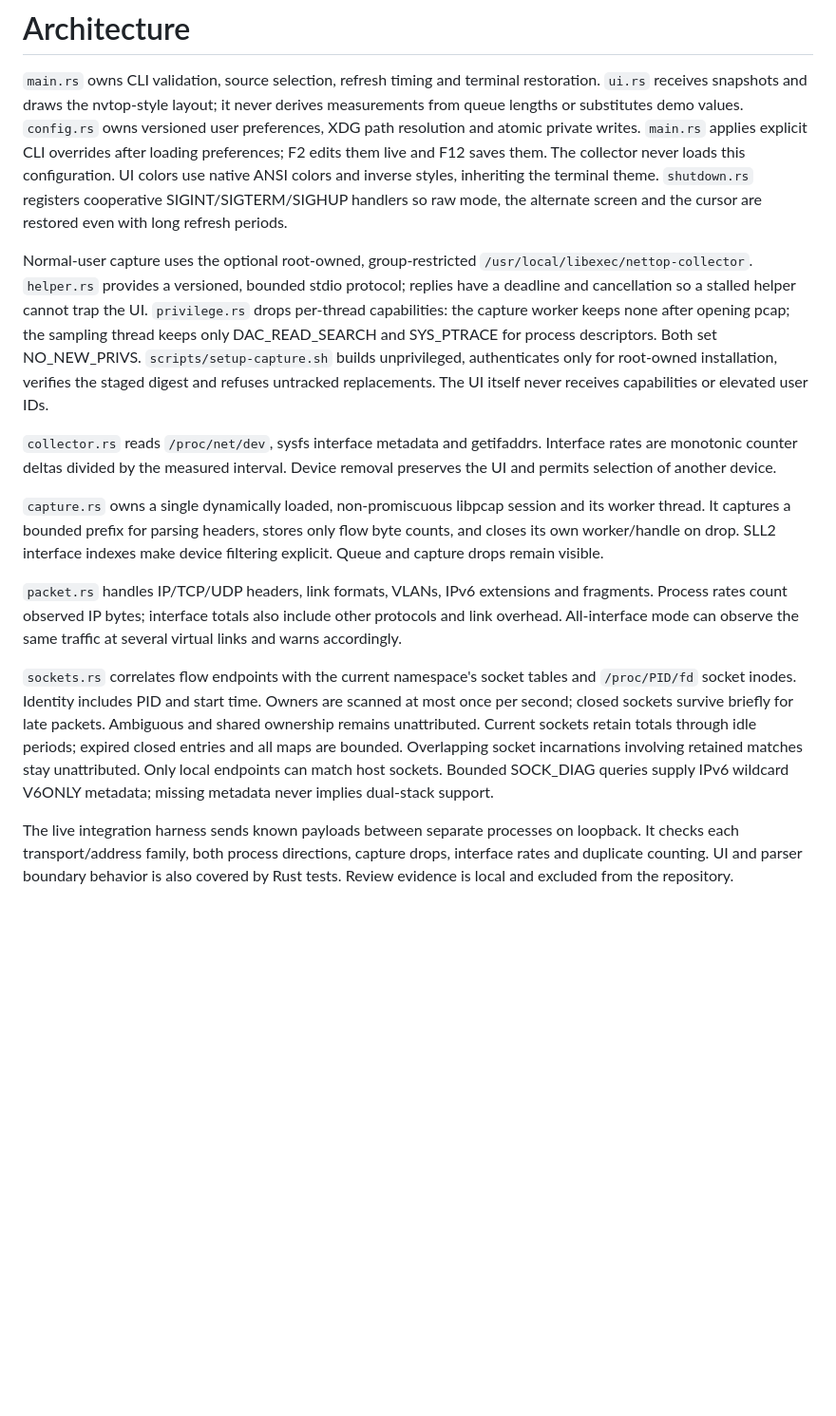
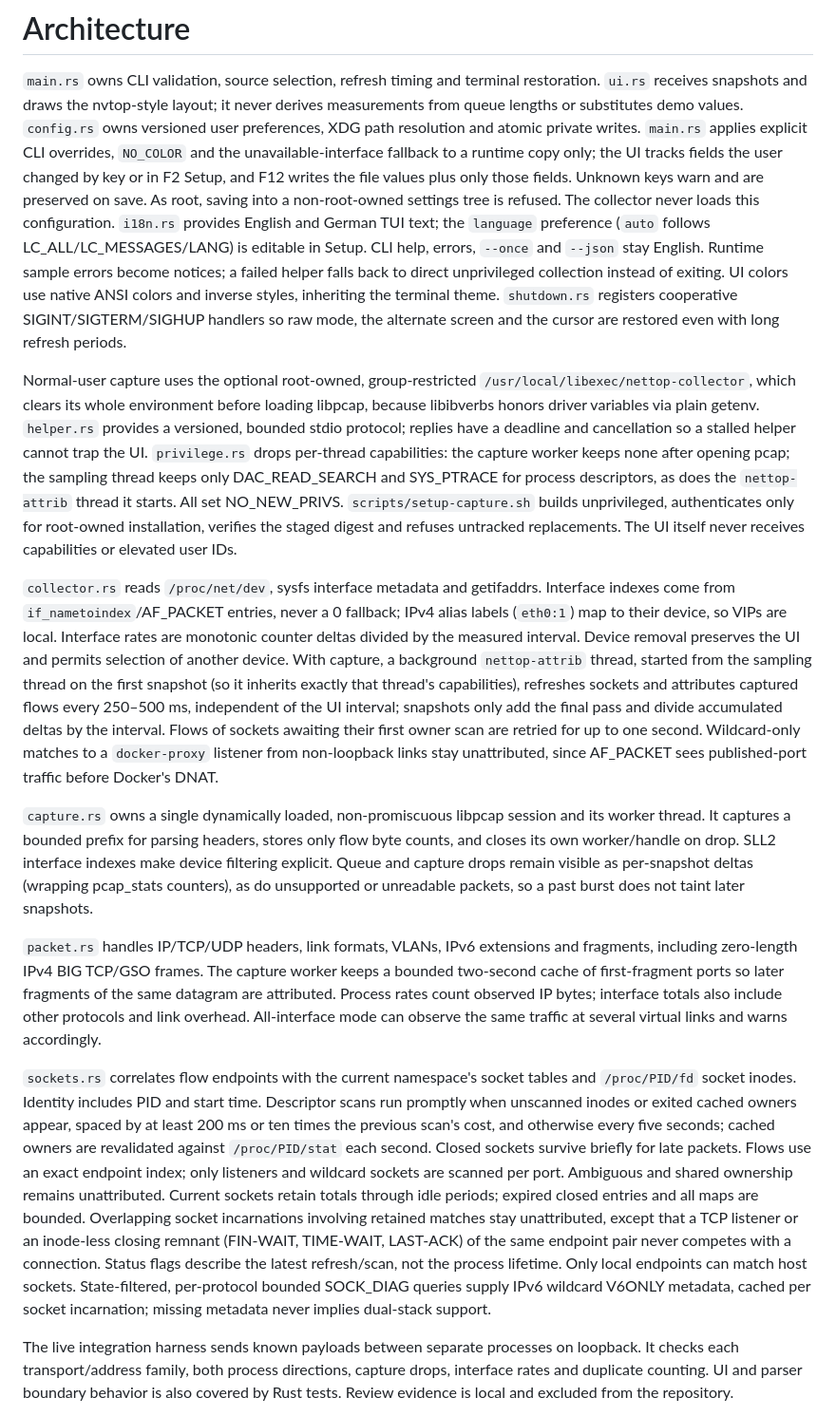
Before and after one commit to itmitalles-de/nettop, a Markdown page: .agent/ARCHITECTURE.md, the part around the change. Shown at 95% size. GitHub-like rendering; blank space fills up the shorter version.

Commit message:
Record review fixes in agent handoff
Co-Authored-By: Claude Opus 5.5 <noreply@anthropic.com>
Claude-Session: https://claude.ai/code/session_0195aj4JcmHX6bV1w95KbvWU

```diff
--- a/.agent/ARCHITECTURE.md
+++ b/.agent/ARCHITECTURE.md
@@ -4,44 +4,75 @@
 restoration. `ui.rs` receives snapshots and draws the nvtop-style layout; it
 never derives measurements from queue lengths or substitutes demo values.
 `config.rs` owns versioned user preferences, XDG path resolution and atomic
-private writes. `main.rs` applies explicit CLI overrides after loading preferences;
-F2 edits them live and F12 saves them. The collector never loads this configuration.
+private writes. `main.rs` applies explicit CLI overrides, `NO_COLOR` and the
+unavailable-interface fallback to a runtime copy only; the UI tracks fields the
+user changed by key or in F2 Setup, and F12 writes the file values plus only
+those fields. Unknown keys warn and are preserved on save. As root, saving into a
+non-root-owned settings tree is refused. The collector never loads this configuration.
+`i18n.rs` provides English and German TUI text; the `language` preference
+(`auto` follows LC_ALL/LC_MESSAGES/LANG) is editable in Setup. CLI help, errors,
+`--once` and `--json` stay English. Runtime sample errors become notices; a failed
+helper falls back to direct unprivileged collection instead of exiting.
 UI colors use native ANSI colors and inverse styles, inheriting the terminal theme.
 `shutdown.rs` registers cooperative SIGINT/SIGTERM/SIGHUP handlers so raw mode,
 the alternate screen and the cursor are restored even with long refresh periods.
 
 Normal-user capture uses the optional root-owned, group-restricted
-`/usr/local/libexec/nettop-collector`. `helper.rs` provides a versioned, bounded
+`/usr/local/libexec/nettop-collector`, which clears its whole environment before
+loading libpcap, because libibverbs honors driver variables via plain getenv. `helper.rs` provides a versioned, bounded
 stdio protocol; replies have a deadline and cancellation so a stalled helper
 cannot trap the UI. `privilege.rs` drops per-thread capabilities: the capture
 worker keeps none after opening pcap; the sampling thread keeps only
-DAC_READ_SEARCH and SYS_PTRACE for process descriptors. Both set NO_NEW_PRIVS.
+DAC_READ_SEARCH and SYS_PTRACE for process descriptors, as does the
+`nettop-attrib` thread it starts. All set NO_NEW_PRIVS.
 `scripts/setup-capture.sh` builds unprivileged, authenticates only for root-owned
 installation, verifies the staged digest and refuses untracked replacements.
 The UI itself never receives capabilities or elevated user IDs.
 
 `collector.rs` reads `/proc/net/dev`, sysfs interface metadata and getifaddrs.
+Interface indexes come from `if_nametoindex`/AF_PACKET entries, never a 0
+fallback; IPv4 alias labels (`eth0:1`) map to their device, so VIPs are local.
 Interface rates are monotonic counter deltas divided by the measured interval.
 Device removal preserves the UI and permits selection of another device.
+With capture, a background `nettop-attrib` thread, started from the sampling
+thread on the first snapshot (so it inherits exactly that thread's
+capabilities), refreshes sockets and attributes captured flows every 250–500 ms,
+independent of the UI interval; snapshots only add the final pass and divide
+accumulated deltas by the interval. Flows of sockets awaiting their first owner
+scan are retried for up to one second. Wildcard-only matches to a
+`docker-proxy` listener from non-loopback links stay unattributed, since
+AF_PACKET sees published-port traffic before Docker's DNAT.
 
 `capture.rs` owns a single dynamically loaded, non-promiscuous libpcap session
 and its worker thread. It captures a bounded prefix for parsing headers, stores
 only flow byte counts, and closes its own worker/handle on drop. SLL2 interface
-indexes make device filtering explicit. Queue and capture drops remain visible.
+indexes make device filtering explicit. Queue and capture drops remain visible
+as per-snapshot deltas (wrapping pcap_stats counters), as do unsupported or
+unreadable packets, so a past burst does not taint later snapshots.
 
 `packet.rs` handles IP/TCP/UDP headers, link formats, VLANs, IPv6 extensions and
-fragments. Process rates count observed IP bytes; interface totals also include
+fragments, including zero-length IPv4 BIG TCP/GSO frames. The capture worker
+keeps a bounded two-second cache of first-fragment ports so later fragments of
+the same datagram are attributed. Process rates count observed IP bytes; interface totals also include
 other protocols and link overhead. All-interface mode can observe the same
 traffic at several virtual links and warns accordingly.
 
 `sockets.rs` correlates flow endpoints with the current namespace's socket tables
-and `/proc/PID/fd` socket inodes. Identity includes PID and start time. Owners are
-scanned at most once per second; closed sockets survive briefly for late packets.
+and `/proc/PID/fd` socket inodes. Identity includes PID and start time. Descriptor
+scans run promptly when unscanned inodes or exited cached owners appear, spaced
+by at least 200 ms or ten times the previous scan's cost, and otherwise every
+five seconds; cached owners are revalidated against `/proc/PID/stat` each second.
+Closed sockets survive briefly for late packets. Flows use an exact endpoint
+index; only listeners and wildcard sockets are scanned per port.
 Ambiguous and shared ownership remains unattributed. Current sockets retain
 totals through idle periods; expired closed entries and all maps are bounded.
-Overlapping socket incarnations involving retained matches stay unattributed.
-Only local endpoints can match host sockets. Bounded SOCK_DIAG queries supply
-IPv6 wildcard V6ONLY metadata; missing metadata never implies dual-stack support.
+Overlapping socket incarnations involving retained matches stay unattributed,
+except that a TCP listener or an inode-less closing remnant (FIN-WAIT,
+TIME-WAIT, LAST-ACK) of the same endpoint pair never competes with a connection.
+Status flags describe the latest refresh/scan, not the process lifetime.
+Only local endpoints can match host sockets. State-filtered, per-protocol
+bounded SOCK_DIAG queries supply IPv6 wildcard V6ONLY metadata, cached per socket
+incarnation; missing metadata never implies dual-stack support.
 
 The live integration harness sends known payloads between separate processes on
 loopback. It checks each transport/address family, both process directions,
```
Also changed, not shown: .agent/STATE.md (+14 -3 lines).
